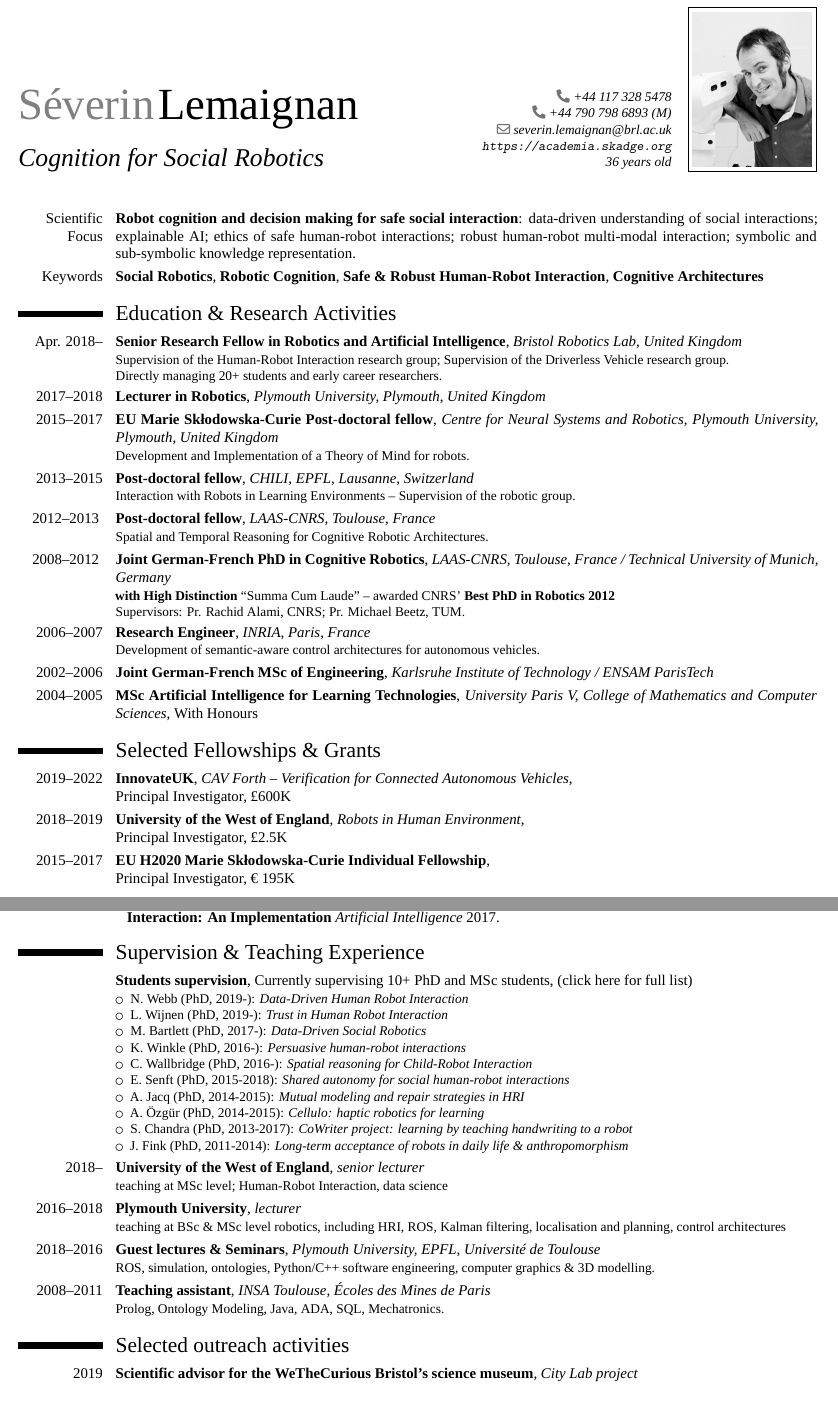
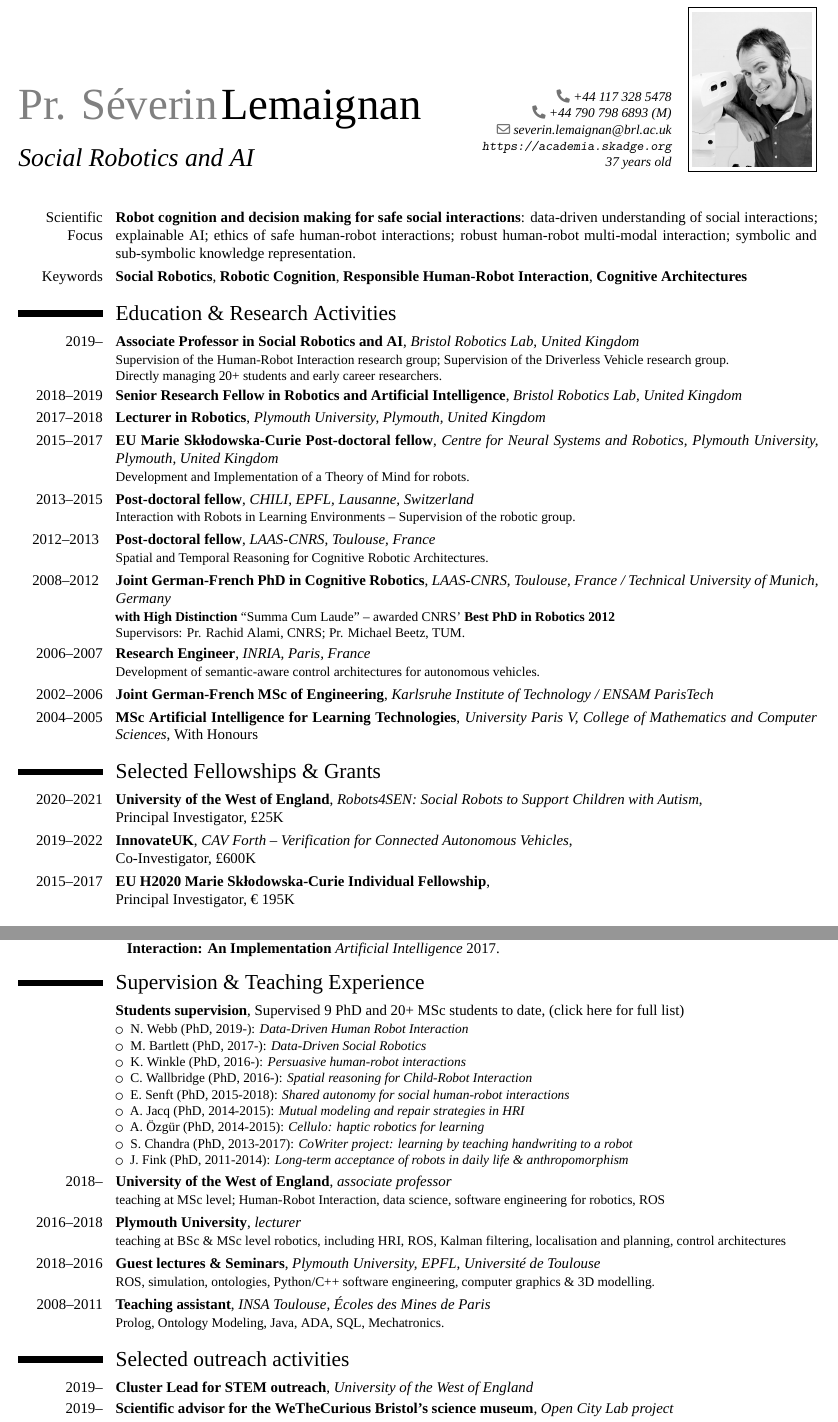
Before and after one commit to severin-lemaignan/cv, a LaTeX CV (cv-2p.tex): two parts of pages 1 and 2 of 2 before the commit and two parts of pages 1 and 2 of 3 after it, joined at a grey line, cut so that both start at the same text. Compiled offline with XeLaTeX; a missing font is replaced by an installed copy or a similar font.

Commit message:
Updated 2 pages CV

```diff
--- a/cv-2p.tex
+++ b/cv-2p.tex
@@ -24,11 +24,11 @@
 \AtBeginDocument{\recomputelengths}                     % required when changes are made to page layout lengths
 
 % personal data
-\firstname{Séverin}
+\firstname{Pr. Séverin}
 \familyname{Lemaignan}
 \renewcommand*{\namefont}{\fontsize{30}{40}\mdseries\upshape}
 
-\title{Cognition for Social Robotics}               % optional, remove the line if not wanted
+\title{Social Robotics and AI}               % optional, remove the line if not wanted
 %\address{LAAS-CNRS}{31077 Toulouse}    % optional, remove the line if not wanted
 
 \phone{+44 117 328 5478}                    % optional, remove the line if not wanted
@@ -36,7 +36,7 @@
 %\phone{phone (optional)}                      % optional, remove the line if not wanted
 %\fax{fax (optional)}                          % optional, remove the line if not wanted
 \email{severin.lemaignan@brl.ac.uk}                      % optional, remove the line if not wanted
-\extrainfo{\url{https://academia.skadge.org} \\ 36 years old}{}    % optional, remove the line if not wanted
+\extrainfo{\url{https://academia.skadge.org} \\ 37 years old}{}    % optional, remove the line if not wanted
 
 \photo[80pt]{portrait2-bw.jpg}                         % '64pt' is the height the picture must be resized to and 'picture' is the name of the picture file; optional, remove the line if not wanted
 %\quote{Doctorante en Sciences Cognitives}                 % optional, remove the line if not wanted
@@ -54,17 +54,15 @@
 
 
 %%%%%%%%%%%%%%%%%%%%%%%%%%%%%%%%%%%%%%%%%%%%%%%%%%%%%%%%%%%%%%%%%%%%%%%%%%%%%%%%%%%%%%%%%%%%%%%%%%%%%%%%%%%%%%%%
-\cvline{Scientific Focus}{\textbf{Robot cognition and decision making for
-safe social interaction}:
-    data-driven understanding of social interactions; explainable AI; ethics of safe human-robot interactions; robust human-robot multi-modal interaction; symbolic and
- sub-symbolic knowledge representation.}
-\cvline{Keywords}{\textbf{Social Robotics}, \textbf{Robotic Cognition}, \textbf{Safe \& Robust Human-Robot Interaction}, \textbf{Cognitive Architectures}}
+\cvline{Scientific Focus}{\textbf{Robot cognition and decision making for safe social interactions}:
+data-driven understanding of social interactions; explainable AI; ethics of safe human-robot interactions; robust human-robot multi-modal interaction; symbolic and sub-symbolic knowledge representation.}
+\cvline{Keywords}{\textbf{Social Robotics}, \textbf{Robotic Cognition}, \textbf{Responsible Human-Robot Interaction}, \textbf{Cognitive Architectures}}
 
 %%%%%%%%%%%%%%%%%%%%%%%%%%%%%%%%%%%%%%%%%%%%%%%%%%%%%%%%%%%%%%%%%%%%%%%%%%%%%%%%%%%%%%%%%%%%%%%%%%%%%%%%%%%%%%%%
 \section{Education \& Research Activities}
 %\cventry{year--year}{Degree}{Institution}{City}{\textit{Grade}}{Description}
-\cventry{Apr. 2018--}{Senior Research Fellow in Robotics and Artificial
-Intelligence}{Bristol Robotics Lab, United Kingdom}{}{}{Supervision of the Human-Robot Interaction research group; Supervision of the Driverless Vehicle research group. \\Directly managing 20+ students and early career researchers.}
+\cventry{2019--}{Associate Professor in Social Robotics and AI}{Bristol Robotics Lab, United Kingdom}{}{}{Supervision of the Human-Robot Interaction research group; Supervision of the Driverless Vehicle research group. \\Directly managing 20+ students and early career researchers.}
+\cventry{2018--2019}{Senior Research Fellow in Robotics and Artificial Intelligence}{Bristol Robotics Lab, United Kingdom}{}{}{}
 \cventry{2017--2018}{Lecturer in Robotics}{Plymouth University, Plymouth, United Kingdom}{}{}{}
 \cventry{2015--2017}{EU Marie Sk\l odowska-Curie Post-doctoral fellow}{Centre for Neural Systems and Robotics, Plymouth University, Plymouth, United Kingdom}{}{}{Development and Implementation of a Theory of Mind for robots.}
 \cventry{2013--2015}{Post-doctoral fellow}{CHILI, EPFL, Lausanne,
@@ -83,6 +81,8 @@ of Technology / ENSAM ParisTech}{}{}{}
 %%%%%%%%%%%%%%%%%%%%%%%%%%%%%%%%%%%%%%%%%%%%%%%%%%%%%%%%%%%%%%%%%%%%%%%%%%%%%%%%%%%%%%%%%%%%%%%%%%%%%%%%%%%%%%%%
 \section {Selected Fellowships \& Grants}
 
-\cventry{2019--2022}{InnovateUK}{CAV Forth -- Verification for Connected Autonomous Vehicles}{\newline Principal Investigator, \pounds 600K}{}{}
-\cventry{2018--2019}{University of the West of England}{Robots in Human Environment}{\newline Principal Investigator, \pounds 2.5K}{}{}
+\cventry{2020--2021}{University of the West of England}{Robots4SEN: Social
+Robots to Support Children with Autism}{\newline Principal Investigator, \pounds
+25K}{}{}
+\cventry{2019--2022}{InnovateUK}{CAV Forth -- Verification for Connected Autonomous Vehicles}{\newline Co-Investigator, \pounds 600K}{}{}
 \cventry{2015--2017}{EU H2020 Marie Sk\l odowska-Curie Individual Fellowship}{}{\newline Principal Investigator, € 195K}{}{}
@@ -127,11 +128,10 @@ publications, workshops and seminars}}.}
 \section{Supervision \& Teaching Experience}
 %\subsection{Vocational}
 \cventry{}{Students
-supervision}{}{Currently supervising 10+ PhD and MSc students, \href{https://academia.skadge.org/teaching\#supervision}{(click here for
+supervision}{}{Supervised 9 PhD and 20+ MSc students to date, \href{https://academia.skadge.org/teaching\#supervision}{(click here for
 full list)}}{}{
     \begin{itemize}
         \item N. Webb (PhD, 2019-): \emph{Data-Driven Human Robot Interaction}
-        \item L. Wijnen (PhD, 2019-): \emph{Trust in Human Robot Interaction}
         \item M. Bartlett (PhD, 2017-): \emph{Data-Driven Social Robotics}
         \item K. Winkle (PhD, 2016-): \emph{Persuasive human-robot interactions}
         \item C. Wallbridge (PhD, 2016-): \emph{Spatial reasoning for Child-Robot Interaction}
@@ -143,7 +143,9 @@ full list)}}{}{
     \end{itemize}
 }
 
-\cventry{2018--}{University of the West of England}{senior lecturer}{}{}{teaching at MSc level; Human-Robot Interaction, data science}
+\cventry{2018--}{University of the West of England}{associate
+professor}{}{}{teaching at MSc level; Human-Robot Interaction, data science,
+software engineering for robotics, ROS}
 \cventry{2016--2018}{Plymouth University}{lecturer}{}{}{teaching at BSc \& MSc level
 robotics, including HRI, ROS, Kalman filtering, localisation and planning, control
 architectures}
@@ -155,7 +157,9 @@ Python/C++ software engineering, computer graphics \& 3D modelling.}
 
 \section {Selected outreach activities}
 
-\cventry{2019}{Scientific advisor for the WeTheCurious Bristol's science museum}{City Lab project}{}{}{}  % arguments 3 to 6 are optional
+\cventry{2019--}{Cluster Lead for STEM outreach}{University of the West of England}{}{}{}  % arguments 3 to 6 are optional
+\cventry{2019--}{Scientific advisor for the WeTheCurious Bristol's science
+museum}{Open City Lab project}{}{}{}  % arguments 3 to 6 are optional
 \cventry{2016--}{UK \& EU Robotics Weeks coordinator}{University of Plymouth, University of the West of England}{}{}{}  % arguments 3 to 6 are optional
 \cventry{2011}{'Roboscopie' Human-Robot public theater performance}{Science Day'11}{}{}{\url{http://bit.ly/1LQpNWA}}  % arguments 3 to 6 are optional
 \cventry{2008--2011}{Toulouse's Cognitive Sciences Students Association}{Co-chair}{}{}{}  % arguments 3 to 6 are optional
```
Also changed, not shown: cv-2p.pdf, cv-2p.tex (7 more changed lines).
